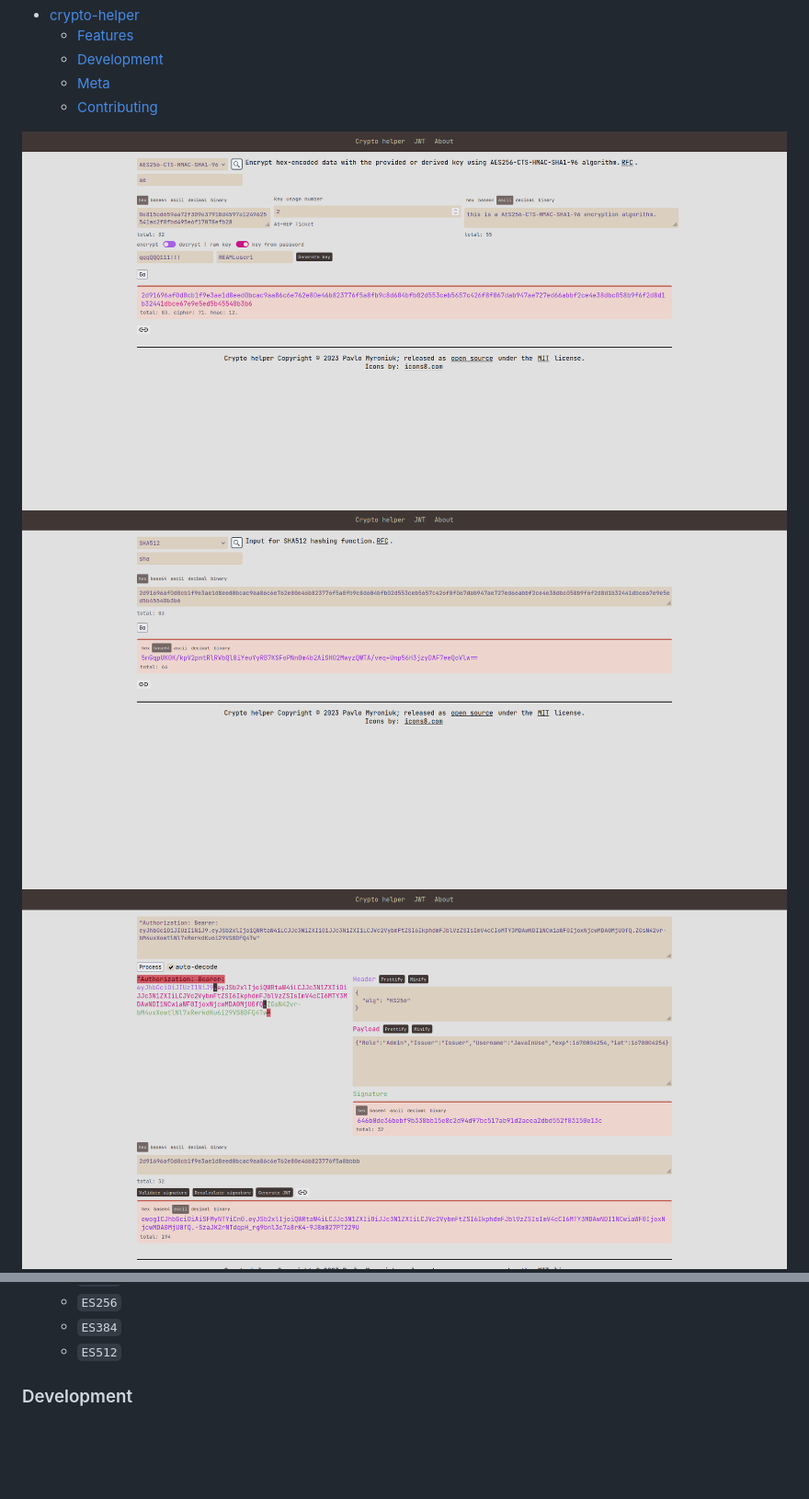
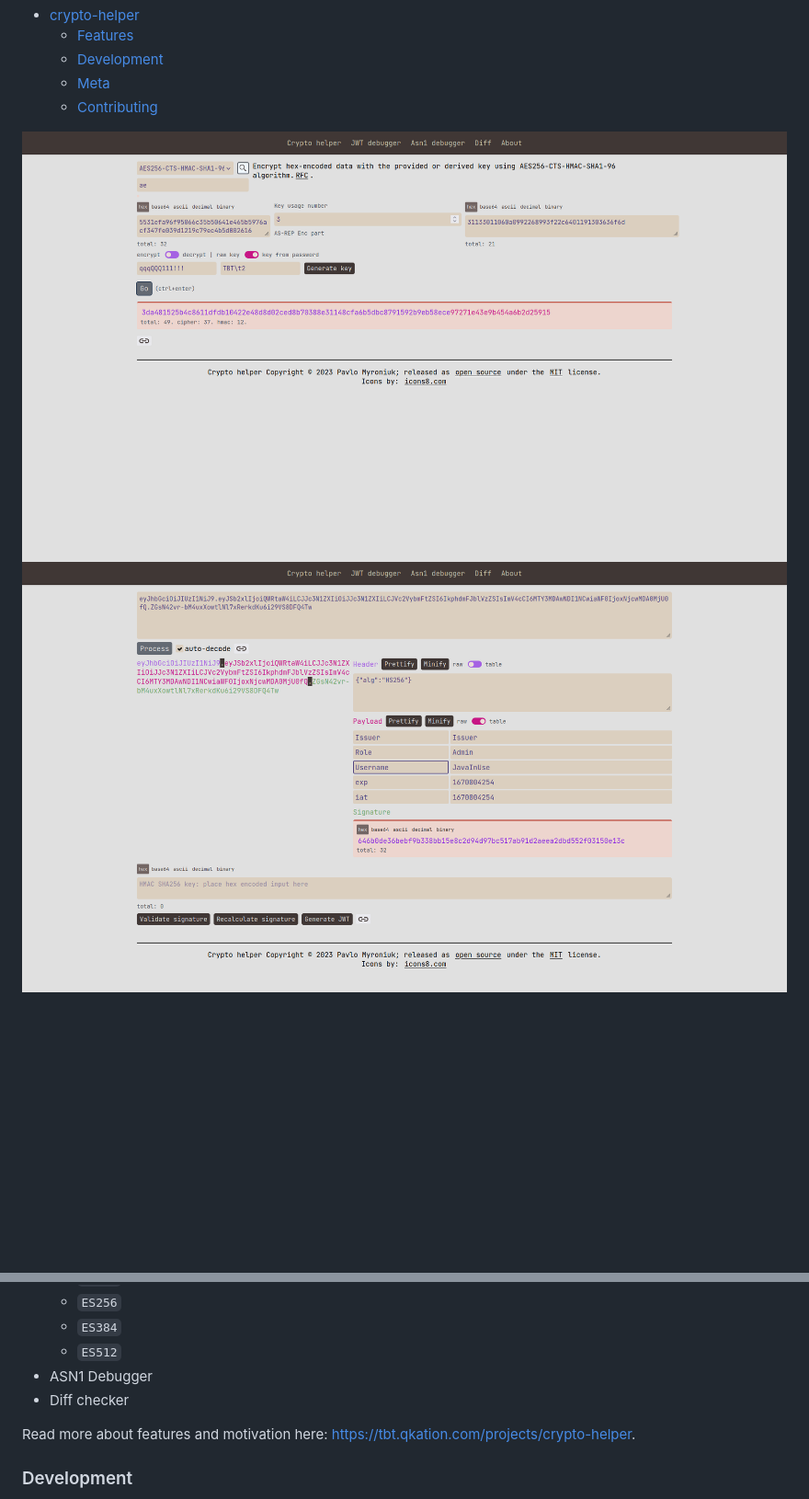
Before and after one commit to TheBestTvarynka/crypto-helper, a Markdown page: README.md, 2 parts joined by grey strips. Shown at 92% size. GitHub-like rendering; pictures changed too: public/img/crypto-helper.png (added), public/img/example.png (deleted), public/img/jwt.png; blank space fills up the shorter version.

Commit message:
Update readme.md (#79)
* feat(crypto-helper): update readme.md;

* feat(crypto-helper): update readme.md;

* feat(crypto-helper): update readme.md;

* feat(crypto-helper): update readme.md;

```diff
--- a/README.md
+++ b/README.md
@@ -14,6 +14,5 @@ Table of content:
   - [Meta](#meta)
   - [Contributing](#contributing)
 
-![](/public/img/example.png)
-![](/public/img/sha.png)
+![](/public/img/crypto-helper.png)
 ![](/public/img/jwt.png)
@@ -44,6 +45,10 @@ All computations are performed on the client side. This tool never sends the dat
   * `ES256`
   * `ES384`
   * `ES512`
+* ASN1 Debugger
+* Diff checker
+
+Read more about features and motivation here: https://tbt.qkation.com/projects/crypto-helper.
 
 ### Development
 
```
Also changed, not shown: other parts of README.md (+4 -2 lines), public/img/asn1.png (added), public/img/diff.png (added), 1 other file.
